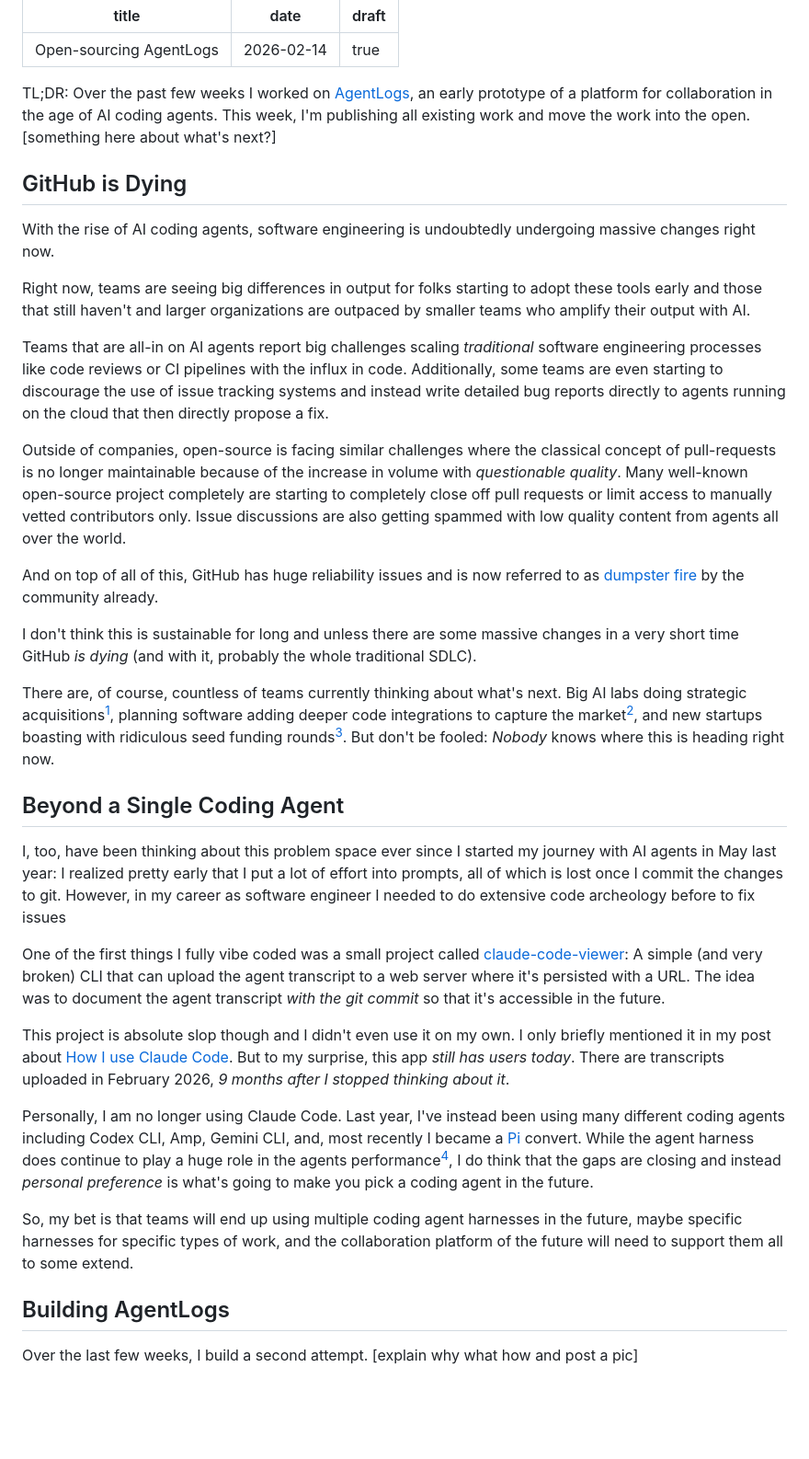
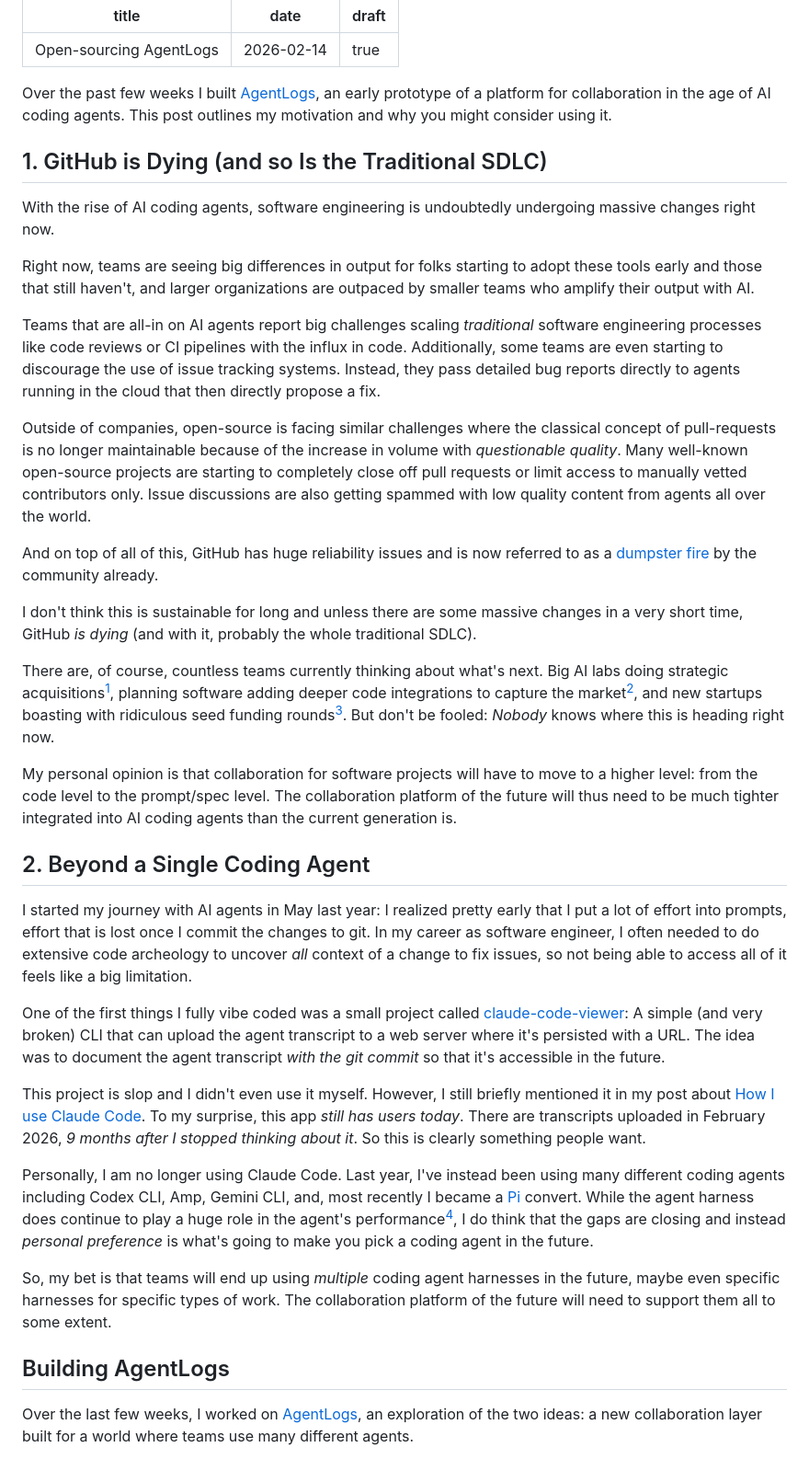
Before and after one commit to philipp-spiess/spiess.dev, a Markdown page: posts/open-sourcing-agentlogs.md, the part around one of its changes. Shown at 92% size. GitHub-like rendering; blank space fills up the shorter version.

Commit message:
Add draft: Open-sourcing AgentLogs
🔮 View transcript: https://agentlogs.ai/s/xj2ynh19jkcp1ot2y52kfoox

```diff
--- a/posts/open-sourcing-agentlogs.md
+++ b/posts/open-sourcing-agentlogs.md
@@ -4,37 +4,39 @@ date: "2026-02-14"
 draft: true
 ---
 
-TL;DR: Over the past few weeks I worked on [AgentLogs](https://github.com/agentlogs/agentlogs), an early prototype of a platform for collaboration in the age of AI coding agents. This week, I'm publishing all existing work and move the work into the open. [something here about what's next?]
+Over the past few weeks I built [AgentLogs](https://github.com/agentlogs/agentlogs), an early prototype of a platform for collaboration in the age of AI coding agents. This post outlines my motivation and why you might consider using it.
 
-## GitHub is Dying
+## 1. GitHub is Dying (and so Is the Traditional SDLC)
 
 With the rise of AI coding agents, software engineering is undoubtedly undergoing massive changes right now.
 
-Right now, teams are seeing big differences in output for folks starting to adopt these tools early and those that still haven't and larger organizations are outpaced by smaller teams who amplify their output with AI.
+Right now, teams are seeing big differences in output for folks starting to adopt these tools early and those that still haven't, and larger organizations are outpaced by smaller teams who amplify their output with AI.
 
-Teams that are all-in on AI agents report big challenges scaling _traditional_ software engineering processes like code reviews or CI pipelines with the influx in code. Additionally, some teams are even starting to discourage the use of issue tracking systems and instead write detailed bug reports directly to agents running on the cloud that then directly propose a fix.
+Teams that are all-in on AI agents report big challenges scaling _traditional_ software engineering processes like code reviews or CI pipelines with the influx in code. Additionally, some teams are even starting to discourage the use of issue tracking systems. Instead, they pass detailed bug reports directly to agents running in the cloud that then directly propose a fix.
 
-Outside of companies, open-source is facing similar challenges where the classical concept of pull-requests is no longer maintainable because of the increase in volume with _questionable quality_. Many well-known open-source project completely are starting to completely close off pull requests or limit access to manually vetted contributors only. Issue discussions are also getting spammed with low quality content from agents all over the world.
+Outside of companies, open-source is facing similar challenges where the classical concept of pull-requests is no longer maintainable because of the increase in volume with _questionable quality_. Many well-known open-source projects are starting to completely close off pull requests or limit access to manually vetted contributors only. Issue discussions are also getting spammed with low quality content from agents all over the world.
 
-And on top of all of this, GitHub has huge reliability issues and is now referred to as [dumpster fire](https://www.reddit.com/r/ExperiencedDevs/comments/1r0cytn/has_github_just_become_a_dumpster_fire/) by the community already.
+And on top of all of this, GitHub has huge reliability issues and is now referred to as a [dumpster fire](https://www.reddit.com/r/ExperiencedDevs/comments/1r0cytn/has_github_just_become_a_dumpster_fire/) by the community already.
 
-I don't think this is sustainable for long and unless there are some massive changes in a very short time GitHub _is dying_ (and with it, probably the whole traditional SDLC).
+I don't think this is sustainable for long and unless there are some massive changes in a very short time, GitHub _is dying_ (and with it, probably the whole traditional SDLC).
 
-There are, of course, countless of teams currently thinking about what's next. Big AI labs doing strategic acquisitions[^1], planning software adding deeper code integrations to capture the market[^2], and new startups boasting with ridiculous seed funding rounds[^3]. But don't be fooled: _Nobody_ knows where this is heading right now.
+There are, of course, countless teams currently thinking about what's next. Big AI labs doing strategic acquisitions[^1], planning software adding deeper code integrations to capture the market[^2], and new startups boasting with ridiculous seed funding rounds[^3]. But don't be fooled: _Nobody_ knows where this is heading right now.
 
-## Beyond a Single Coding Agent
+My personal opinion is that collaboration for software projects will have to move to a higher level: from the code level to the prompt/spec level. The collaboration platform of the future will thus need to be much tighter integrated into AI coding agents than the current generation is.
 
-I, too, have been thinking about this problem space ever since I started my journey with AI agents in May last year: I realized pretty early that I put a lot of effort into prompts, all of which is lost once I commit the changes to git. However, in my career as software engineer I needed to do extensive code archeology before to fix issues
+## 2. Beyond a Single Coding Agent
+
+I started my journey with AI agents in May last year: I realized pretty early that I put a lot of effort into prompts, effort that is lost once I commit the changes to git. In my career as software engineer, I often needed to do extensive code archeology to uncover _all_ context of a change to fix issues, so not being able to access all of it feels like a big limitation.
 
 One of the first things I fully vibe coded was a small project called [claude-code-viewer](https://github.com/philipp-spiess/claude-code-viewer): A simple (and very broken) CLI that can upload the agent transcript to a web server where it's persisted with a URL. The idea was to document the agent transcript _with the git commit_ so that it's accessible in the future.
 
-This project is absolute slop though and I didn't even use it on my own. I only briefly mentioned it in my post about [How I use Claude Code](/blog/how-i-use-claude-code). But to my surprise, this app _still has users today_. There are transcripts uploaded in February 2026, _9 months after I stopped thinking about it_.
+This project is slop and I didn't even use it myself. However, I still briefly mentioned it in my post about [How I use Claude Code](/blog/how-i-use-claude-code). To my surprise, this app _still has users today_. There are transcripts uploaded in February 2026, _9 months after I stopped thinking about it_. So this is clearly something people want.
 
-Personally, I am no longer using Claude Code. Last year, I've instead been using many different coding agents including Codex CLI, Amp, Gemini CLI, and, most recently I became a [Pi](https://pi.dev/) convert. While the agent harness does continue to play a huge role in the agents performance[^4], I do think that the gaps are closing and instead _personal preference_ is what's going to make you pick a coding agent in the future.
+Personally, I am no longer using Claude Code. Last year, I've instead been using many different coding agents including Codex CLI, Amp, Gemini CLI, and, most recently I became a [Pi](https://pi.dev/) convert. While the agent harness does continue to play a huge role in the agent's performance[^4], I do think that the gaps are closing and instead _personal preference_ is what's going to make you pick a coding agent in the future.
 
-So, my bet is that teams will end up using multiple coding agent harnesses in the future, maybe specific harnesses for specific types of work, and the collaboration platform of the future will need to support them all to some extend.
+So, my bet is that teams will end up using _multiple_ coding agent harnesses in the future, maybe even specific harnesses for specific types of work. The collaboration platform of the future will need to support them all to some extent.
 
 ## Building AgentLogs
 
-Over the last few weeks, I build a second attempt. [explain why what how and post a pic]
+Over the last few weeks, I worked on [AgentLogs](https://github.com/agentlogs/agentlogs), an exploration of the two ideas: a new collaboration layer built for a world where teams use many different agents.
 
```
Also changed, not shown: other parts of posts/open-sourcing-agentlogs.md (+23 -2 lines).
